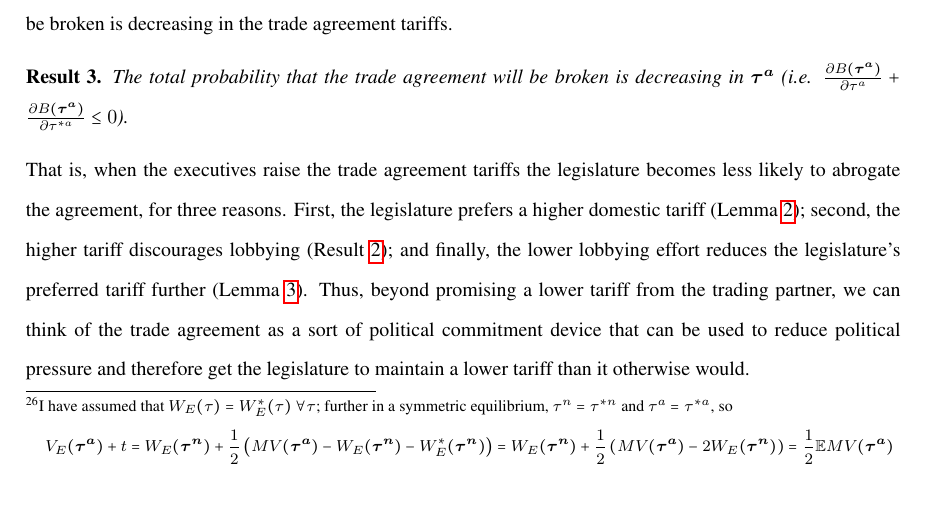
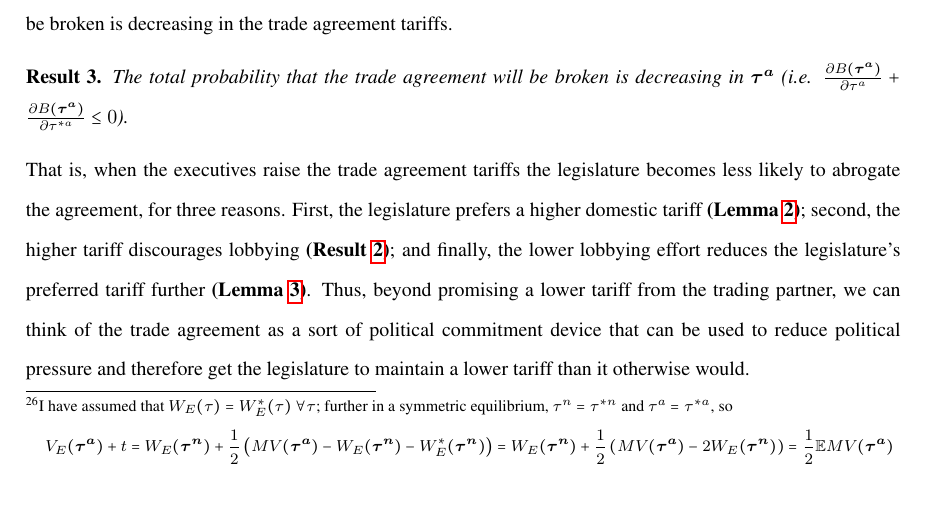
Before and after one commit to kbuzard/SOP-RIE, a LaTeX document (draft.tex): part of page 19 of 35, cut so that both start at the same text. Compiled offline with pdfLaTeX.

Commit message:
bold changes for issue #20

```diff
--- a/draft.tex
+++ b/draft.tex
@@ -412,7 +412,7 @@ The direct effect is negative by Lemma~\ref{res:bcomb}. The fact that the indire
 	\label{res:bcomB}
 \end{result}
 
-\noindent That is, when the executives raise the trade agreement tariffs the legislature becomes less likely to abrogate the agreement, for three reasons. First, the legislature prefers a higher domestic tariff (Lemma~\ref{res:leg_a}); second, the higher tariff discourages lobbying (Result~\ref{res:lobby}); and finally, the lower lobbying effort reduces the legislature's preferred tariff further (Lemma~\ref{res:bcomb}). Thus, beyond promising a lower tariff from the trading partner, we can think of the trade agreement as a sort of political commitment device that can be used to reduce political pressure and therefore get the legislature to maintain a lower tariff than it otherwise would.
+\noindent That is, when the executives raise the trade agreement tariffs the legislature becomes less likely to abrogate the agreement, for three reasons. First, the legislature prefers a higher domestic tariff \textbf{(Lemma~\ref{res:leg_a})}; second, the higher tariff discourages lobbying \textbf{(Result~\ref{res:lobby})}; and finally, the lower lobbying effort reduces the legislature's preferred tariff further \textbf{(Lemma~\ref{res:bcomb})}. Thus, beyond promising a lower tariff from the trading partner, we can think of the trade agreement as a sort of political commitment device that can be used to reduce political pressure and therefore get the legislature to maintain a lower tariff than it otherwise would.
 
 We are now prepared to examine the executives' optimal choice of trade agreement tariffs. Because joint executive welfare is decreasing in trade agreement tariffs for $\bta$ above the executives' preferred tariffs, we have the following fundamental feature of the executives' problem:
 \begin{lemma}
```
Also changed, not shown: draft.pdf.
